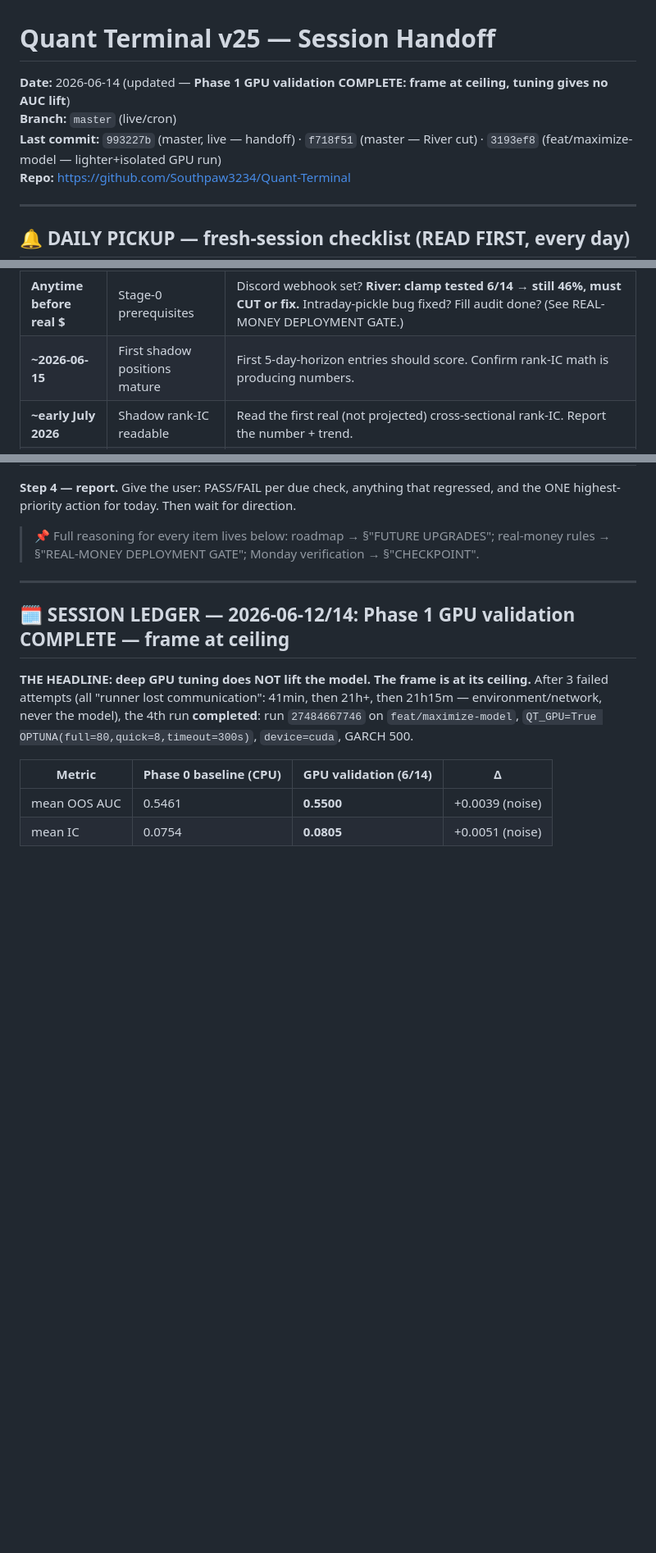
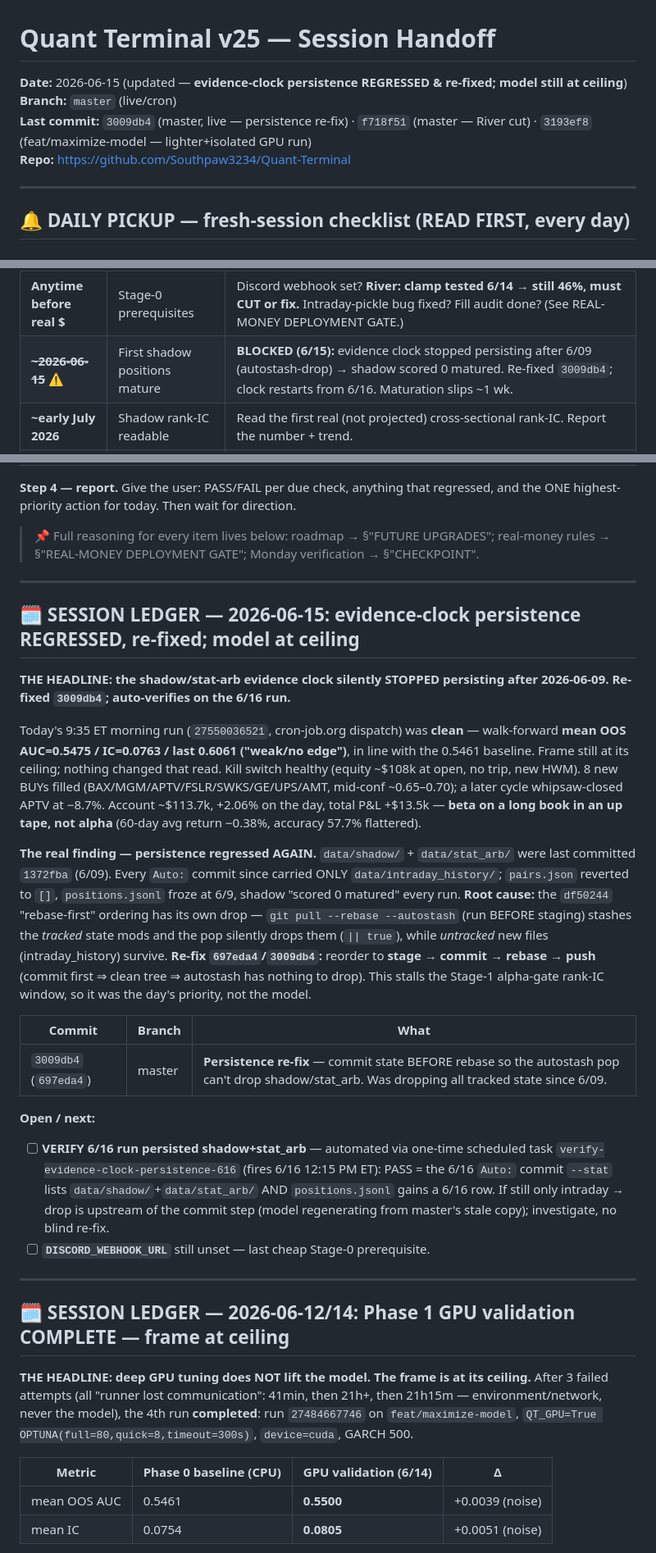
Before and after one commit to Southpaw3234/Quant-Terminal, a Markdown page: HANDOFF.md, 3 parts joined by grey strips. Shown at 82% size. GitHub-like rendering; blank space fills up the shorter version.

Commit message:
docs(handoff): 2026-06-15 — evidence-clock persistence regressed & re-fixed
Records: today's run at ceiling (AUC 0.5475/IC 0.0763), the shadow/stat_arb
persistence regression (frozen since 6/09 via autostash-drop) and re-fix 3009db4,
the 6/16 auto-verification task, and the trades/P&L (beta not alpha). Updates the
date pointer, last-commit pointer, and the 6/15 checkpoint row.

Co-Authored-By: Claude Opus 4.8 <noreply@anthropic.com>

```diff
--- a/HANDOFF.md
+++ b/HANDOFF.md
@@ -1,7 +1,7 @@
 # Quant Terminal v25 — Session Handoff
-**Date:** 2026-06-14 (updated — **Phase 1 GPU validation COMPLETE: frame at ceiling, tuning gives no AUC lift**)
+**Date:** 2026-06-15 (updated — **evidence-clock persistence REGRESSED & re-fixed; model still at ceiling**)
 **Branch:** `master` (live/cron)
-**Last commit:** `993227b` (master, live — handoff) · `f718f51` (master — River cut) · `3193ef8` (feat/maximize-model — lighter+isolated GPU run)
+**Last commit:** `3009db4` (master, live — persistence re-fix) · `f718f51` (master — River cut) · `3193ef8` (feat/maximize-model — lighter+isolated GPU run)
 **Repo:** https://github.com/Southpaw3234/Quant-Terminal
 
 ---
@@ -29,7 +29,7 @@ milestones below are now DUE or PAST-DUE.
 | ~~Mon 2026-06-08~~ ✅ | Evidence clock started | **PASS (verified 6/10):** shadow recording (30L/30S books), stat-arb 13/172 pairs. pair_history.csv append bug fixed `45f4260`. |
 | ~~Thu 2026-06-11+~~ ✅ | **Phase 1 GPU validation — DONE 2026-06-14** | **RESULT: FLAT — frame at ceiling.** Run `27484667746` (feat/maximize-model, QT_GPU=True, 80-trial light profile, device=cuda): walk-forward **mean OOS AUC=0.5500 / IC=0.0805** vs baseline 0.5461/0.0754 → Δ noise, "weak/no edge". **Verdict: tuning is NOT the lever; do NOT merge PR #21 for AUC; pivot to frame changes (Frame 1/3).** River clamp FAILED its test (still 46%). See SESSION LEDGER 2026-06-12/14. |
 | **Anytime before real $** | Stage-0 prerequisites | Discord webhook set? **River: clamp tested 6/14 → still 46%, must CUT or fix.** Intraday-pickle bug fixed? Fill audit done? (See REAL-MONEY DEPLOYMENT GATE.) |
-| **~2026-06-15** | First shadow positions mature | First 5-day-horizon entries should score. Confirm rank-IC math is producing numbers. |
+| ~~**~2026-06-15**~~ ⚠️ | First shadow positions mature | **BLOCKED (6/15):** evidence clock stopped persisting after 6/09 (autostash-drop) → shadow scored 0 matured. Re-fixed `3009db4`; clock restarts from 6/16. Maturation slips ~1 wk. |
 | **~early July 2026** | Shadow rank-IC readable | Read the first real (not projected) cross-sectional rank-IC. Report the number + trend. |
 | **~late Jul / early Aug 2026** | **GO/NO-GO alpha gate** | Evaluate ALL Stage-1 gate thresholds (rank-IC ≥0.03 t≥2, AUC ≥0.55, max-DD <15%, \|β\|<0.2, WRC p<0.10). This is the real-money decision point. |
 | **~mid-Aug 2026** | Frame 2 intraday trainable | 60 trading days of `data/intraday_history/` should exist → `model_intraday.py` trains for real. |
@@ -41,6 +41,43 @@ and the ONE highest-priority action for today. Then wait for direction.
 
 > 📌 Full reasoning for every item lives below: roadmap → §"FUTURE UPGRADES";
 > real-money rules → §"REAL-MONEY DEPLOYMENT GATE"; Monday verification → §"CHECKPOINT".
+
+---
+
+## 🗓️ SESSION LEDGER — 2026-06-15: evidence-clock persistence REGRESSED, re-fixed; model at ceiling
+
+**THE HEADLINE: the shadow/stat-arb evidence clock silently STOPPED persisting after 2026-06-09. Re-fixed `3009db4`; auto-verifies on the 6/16 run.**
+
+Today's 9:35 ET morning run (`27550036521`, cron-job.org dispatch) was **clean** —
+walk-forward **mean OOS AUC=0.5475 / IC=0.0763 / last 0.6061 ("weak/no edge")**, in
+line with the 0.5461 baseline. Frame still at its ceiling; nothing changed that read.
+Kill switch healthy (equity ~$108k at open, no trip, new HWM). 8 new BUYs filled
+(BAX/MGM/APTV/FSLR/SWKS/GE/UPS/AMT, mid-conf ~0.65–0.70); a later cycle whipsaw-closed
+APTV at −8.7%. Account ~$113.7k, +2.06% on the day, total P&L +$13.5k — **beta on a
+long book in an up tape, not alpha** (60-day avg return −0.38%, accuracy 57.7% flattered).
+
+**The real finding — persistence regressed AGAIN.** `data/shadow/` + `data/stat_arb/`
+were last committed `1372fba` (6/09). Every `Auto:` commit since carried ONLY
+`data/intraday_history/`; `pairs.json` reverted to `[]`, `positions.jsonl` froze at 6/9,
+shadow "scored 0 matured" every run. **Root cause:** the `df50244` "rebase-first"
+ordering has its own drop — `git pull --rebase --autostash` (run BEFORE staging)
+stashes the *tracked* state mods and the pop silently drops them (`|| true`), while
+*untracked* new files (intraday_history) survive. **Re-fix `697eda4`/`3009db4`:**
+reorder to **stage → commit → rebase → push** (commit first ⇒ clean tree ⇒ autostash
+has nothing to drop). This stalls the Stage-1 alpha-gate rank-IC window, so it was the
+day's priority, not the model.
+
+| Commit | Branch | What |
+|--------|--------|------|
+| `3009db4` (`697eda4`) | master | **Persistence re-fix** — commit state BEFORE rebase so the autostash pop can't drop shadow/stat_arb. Was dropping all tracked state since 6/09. |
+
+**Open / next:**
+- [ ] **VERIFY 6/16 run persisted shadow+stat_arb** — automated via one-time scheduled
+  task `verify-evidence-clock-persistence-616` (fires 6/16 12:15 PM ET): PASS = the
+  6/16 `Auto:` commit `--stat` lists `data/shadow/`+`data/stat_arb/` AND
+  `positions.jsonl` gains a 6/16 row. If still only intraday → drop is upstream of the
+  commit step (model regenerating from master's stale copy); investigate, no blind re-fix.
+- [ ] **`DISCORD_WEBHOOK_URL`** still unset — last cheap Stage-0 prerequisite.
 
 ---
 
```
